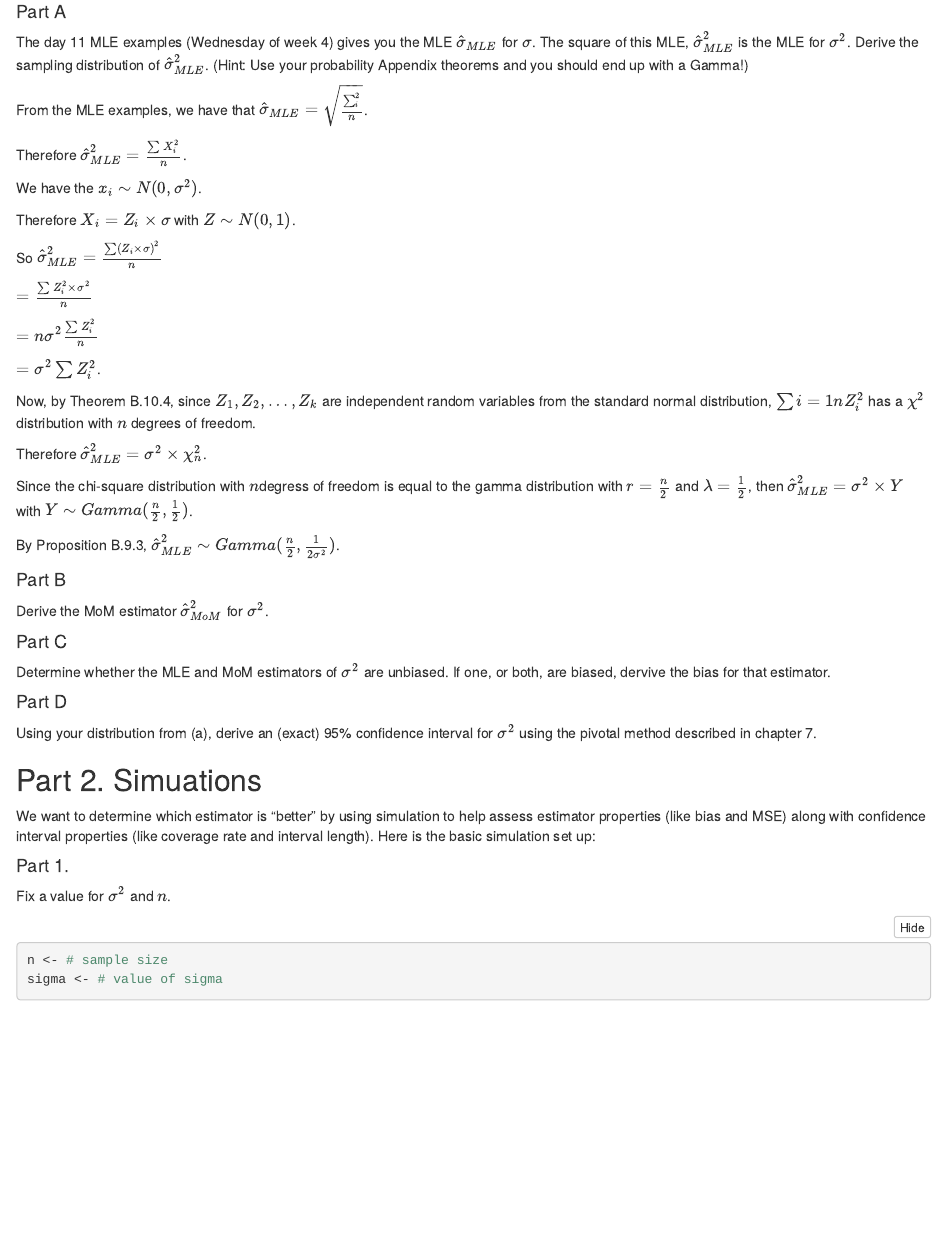
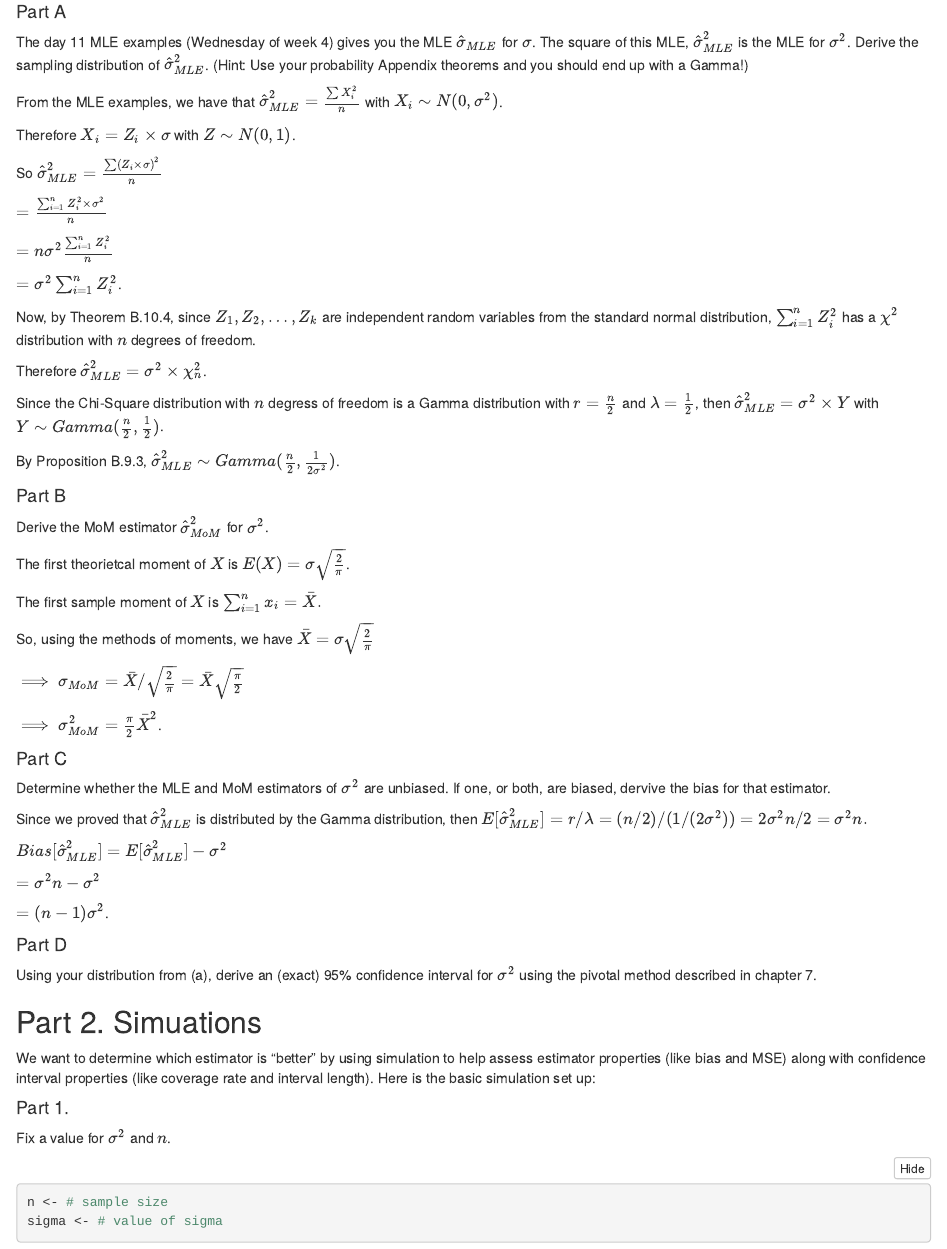
Before and after one commit to alexanderlewis99/Paired-Project-Wang-Yuan, an R Markdown document (stats-inference-paired-project-wang-yuan.Rmd): the page in a window 1100 px wide, from 280 px down. The pictures show the output file stats-inference-paired-project-wang-yuan.nb.html that the author committed with the source, opened offline.

Commit message:
did work on part 2 and 3 of problem 1

```diff
--- a/stats-inference-paired-project-wang-yuan.Rmd
+++ b/stats-inference-paired-project-wang-yuan.Rmd
@@ -14,35 +14,49 @@ Note that this density is simply twice the pdf of a $N(0,\sigma^2)$ density and
 #### Part A
 The day 11 MLE examples (Wednesday of week 4) gives you the MLE $\hat\sigma_{MLE}$ for $\sigma$. The square of this MLE, $\hat\sigma^2_{MLE}$ is the MLE for $\sigma^2$. Derive the sampling distribution of $\hat\sigma^2_{MLE}$. (Hint: Use your probability Appendix theorems and you should end up with a Gamma!)
 
-From the MLE examples, we have that $\hat\sigma_{MLE} = \sqrt{\frac{\sum ^2_i}{n}}$.
-
-Therefore $\hat\sigma_{MLE}^2= \frac{\sum X^2_i}{n}$.
-
-We have the $x_i \sim N(0, \sigma^2)$.
+From the MLE examples, we have that $\hat\sigma_{MLE}^2= \frac{\sum X^2_i}{n}$ with $X_i \sim N(0, \sigma^2)$.
 
 Therefore $X_i = Z_i \times\sigma$ with $Z \sim N(0, 1)$.
 
 So $\hat\sigma_{MLE}^2=\frac{\sum (Z_i \times\sigma)^2}{n}$
 
-$=\frac{\sum Z_i^2 \times\sigma^2}{n}$
+$=\frac{\sum_{i=1}^n Z_i^2 \times\sigma^2}{n}$
 
-$=n\sigma^2\frac{\sum Z_i^2}{n}$
+$=n\sigma^2\frac{\sum_{i=1}^n Z_i^2}{n}$
 
-$=\sigma^2\sum Z_i^2$.
+$=\sigma^2\sum_{i=1}^n Z_i^2$.
 
-Now, by Theorem B.10.4, since $Z_1,Z_2,\ldots,Z_k$ are independent random variables from the standard normal distribution, $\sum{i=1}{n} Z_i^2$ has a $\chi^2$ distribution with $n$ degrees of freedom.
+Now, by Theorem B.10.4, since $Z_1,Z_2,\ldots,Z_k$ are independent random variables from the standard normal distribution, $\sum_{i=1}^{n} Z_i^2$ has a $\chi^2$ distribution with $n$ degrees of freedom.
 
 Therefore $\hat\sigma_{MLE}^2=\sigma^2\times\chi^2_n$.
 
-Since the chi-square distribution with $n$degress of freedom is equal to the gamma distribution with $r=\frac{n}{2}$ and $\lambda=\frac{1}{2}$, then $\hat\sigma_{MLE}^2=\sigma^2\times Y$ with $Y\sim Gamma(\frac{n}{2},\frac{1}{2})$.
+Since the Chi-Square distribution with $n$ degress of freedom is a Gamma distribution with $r=\frac{n}{2}$ and $\lambda=\frac{1}{2}$, then $\hat\sigma_{MLE}^2=\sigma^2\times Y$ with $Y\sim Gamma(\frac{n}{2},\frac{1}{2})$.
 
 By Proposition B.9.3, $\hat\sigma_{MLE}^2\sim Gamma(\frac{n}{2},\frac{1}{2\sigma^2})$.
 
 #### Part B
 Derive the MoM estimator $\hat\sigma^2_{MoM}$ for $\sigma^2$.
 
+The first theorietcal moment of $X$ is $E(X)=\sigma\sqrt{\frac{2}{\pi}}$.
+
+The first sample moment of $X$ is $\sum_{i=1}^n x_i=\bar X.$
+
+So, using the methods of moments, we have $\bar X = \sigma\sqrt{\frac{2}{\pi}}$
+
+$\implies \sigma_{MoM} = \bar X/\sqrt{\frac{2}{\pi}} =  \bar X\sqrt{\frac{\pi}{2}}$
+
+$\implies \sigma_{MoM}^2 = \frac{\pi}{2}\bar X^2$.
+
 #### Part C
 Determine whether the MLE and MoM estimators of $\sigma^2$  are unbiased. If one, or both, are biased, dervive the bias for that estimator.
+
+Since we proved that $\hat\sigma^2_{MLE}$ is distributed by the Gamma distribution, then  $E[\hat\sigma^2_{MLE}]=r/\lambda=(n/2)/(1/(2\sigma^2))=2\sigma^2n/2=\sigma^2n.$
+
+$Bias[\hat\sigma^2_{MLE}] = E[\hat\sigma^2_{MLE}] - \sigma^2$
+
+$=\sigma^2n-\sigma^2$
+
+$=(n-1)\sigma^2$.
 
 #### Part D
 Using your distribution from (a), derive an (exact) 95% confidence interval for $\sigma^2$ using the pivotal method described in chapter 7.
```
Also changed, not shown: stats-inference-paired-project-wang-yuan.nb.html.
